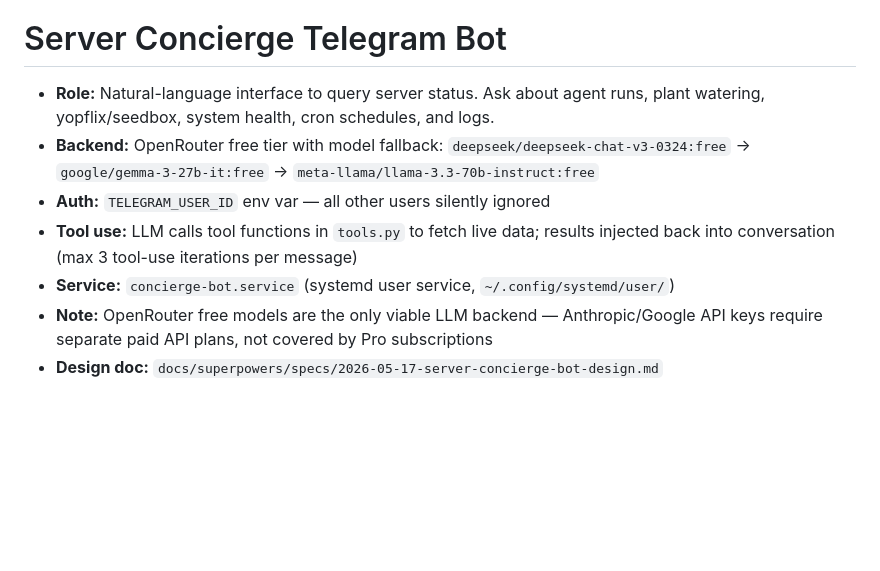
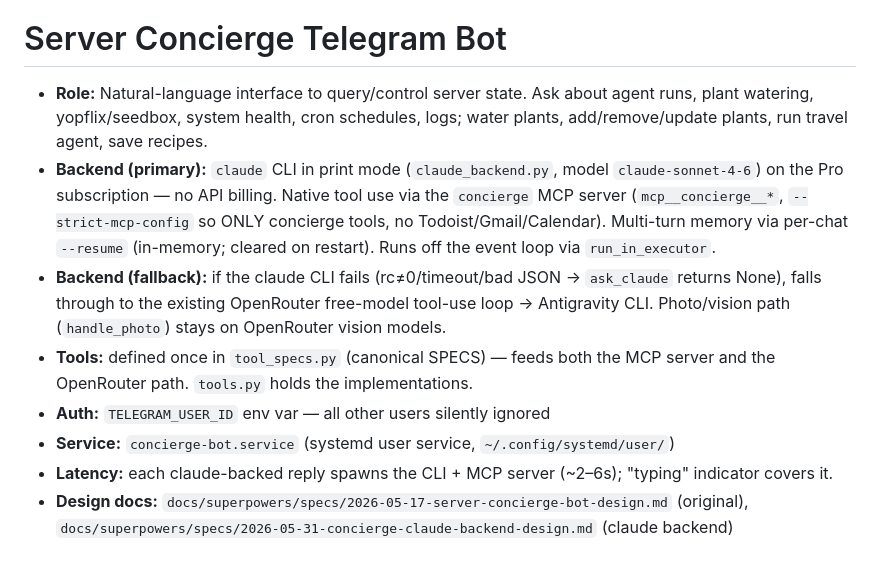
Before and after one commit to hughseyxo/ai-agents, a Markdown page: CLAUDE.md, the part around one of its changes. GitHub-like rendering; blank space fills up the shorter version.

```diff
--- a/CLAUDE.md
+++ b/CLAUDE.md
@@ -152,10 +160,11 @@ Configured for both Claude (`.mcp.json`) and Antigravity (`mcp_config.json`):
 - **Google Drive** — file access (authenticated via OAuth, Claude-native only)
 
 # Server Concierge Telegram Bot
-- **Role:** Natural-language interface to query server status. Ask about agent runs, plant watering, yopflix/seedbox, system health, cron schedules, and logs.
-- **Backend:** OpenRouter free tier with model fallback: `deepseek/deepseek-chat-v3-0324:free` → `google/gemma-3-27b-it:free` → `meta-llama/llama-3.3-70b-instruct:free`
+- **Role:** Natural-language interface to query/control server state. Ask about agent runs, plant watering, yopflix/seedbox, system health, cron schedules, logs; water plants, add/remove/update plants, run travel agent, save recipes.
+- **Backend (primary):** `claude` CLI in print mode (`claude_backend.py`, model `claude-sonnet-4-6`) on the Pro subscription — no API billing. Native tool use via the `concierge` MCP server (`mcp__concierge__*`, `--strict-mcp-config` so ONLY concierge tools, no Todoist/Gmail/Calendar). Multi-turn memory via per-chat `--resume` (in-memory; cleared on restart). Runs off the event loop via `run_in_executor`.
+- **Backend (fallback):** if the claude CLI fails (rc≠0/timeout/bad JSON → `ask_claude` returns None), falls through to the existing OpenRouter free-model tool-use loop → Antigravity CLI. Photo/vision path (`handle_photo`) stays on OpenRouter vision models.
+- **Tools:** defined once in `tool_specs.py` (canonical SPECS) — feeds both the MCP server and the OpenRouter path. `tools.py` holds the implementations.
 - **Auth:** `TELEGRAM_USER_ID` env var — all other users silently ignored
-- **Tool use:** LLM calls tool functions in `tools.py` to fetch live data; results injected back into conversation (max 3 tool-use iterations per message)
 - **Service:** `concierge-bot.service` (systemd user service, `~/.config/systemd/user/`)
-- **Note:** OpenRouter free models are the only viable LLM backend — Anthropic/Google API keys require separate paid API plans, not covered by Pro subscriptions
-- **Design doc:** `docs/superpowers/specs/2026-05-17-server-concierge-bot-design.md`
+- **Latency:** each claude-backed reply spawns the CLI + MCP server (~2–6s); "typing" indicator covers it.
+- **Design docs:** `docs/superpowers/specs/2026-05-17-server-concierge-bot-design.md` (original), `docs/superpowers/specs/2026-05-31-concierge-claude-backend-design.md` (claude backend)
```
Also changed, not shown: other parts of CLAUDE.md (+14 -6 lines), 1 other file.
